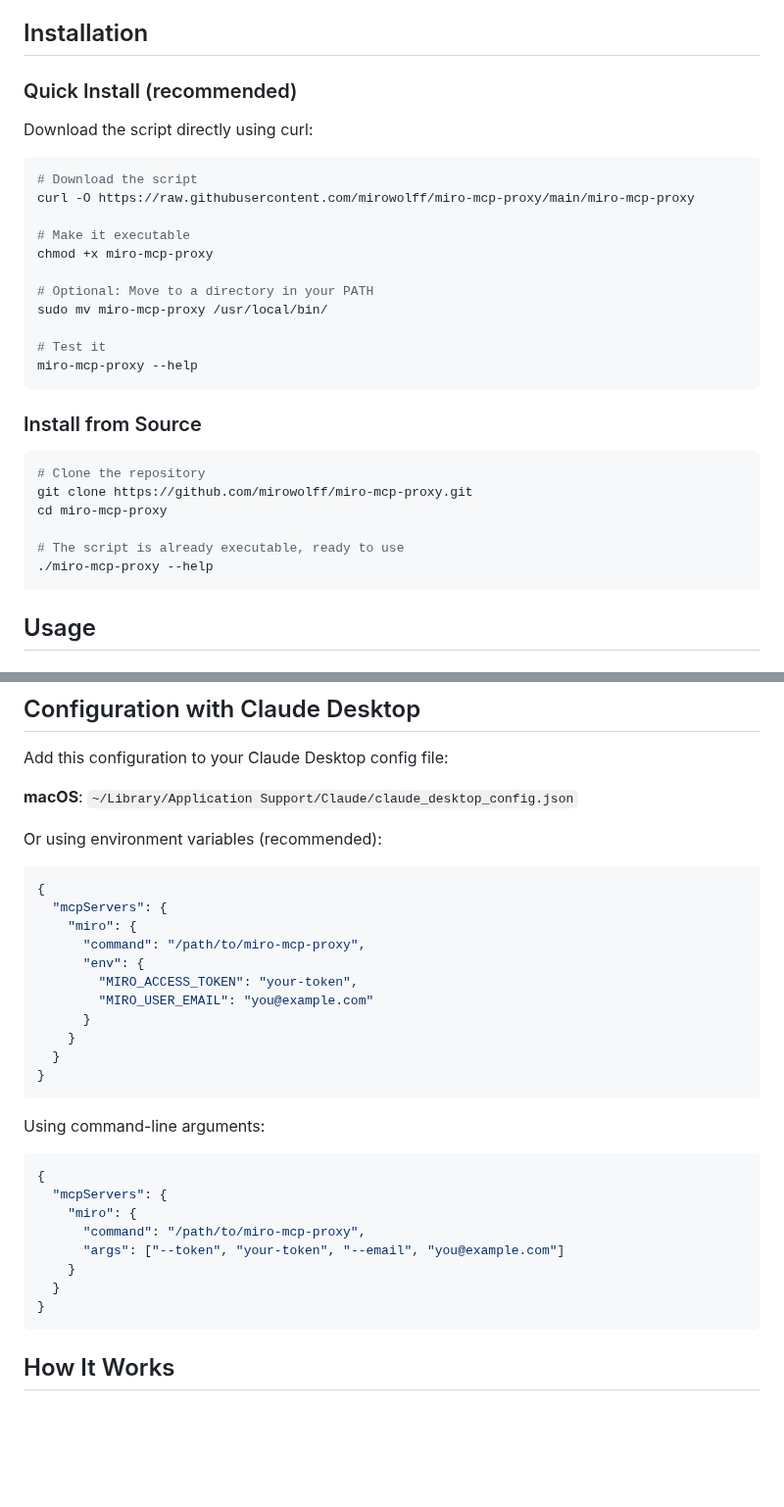
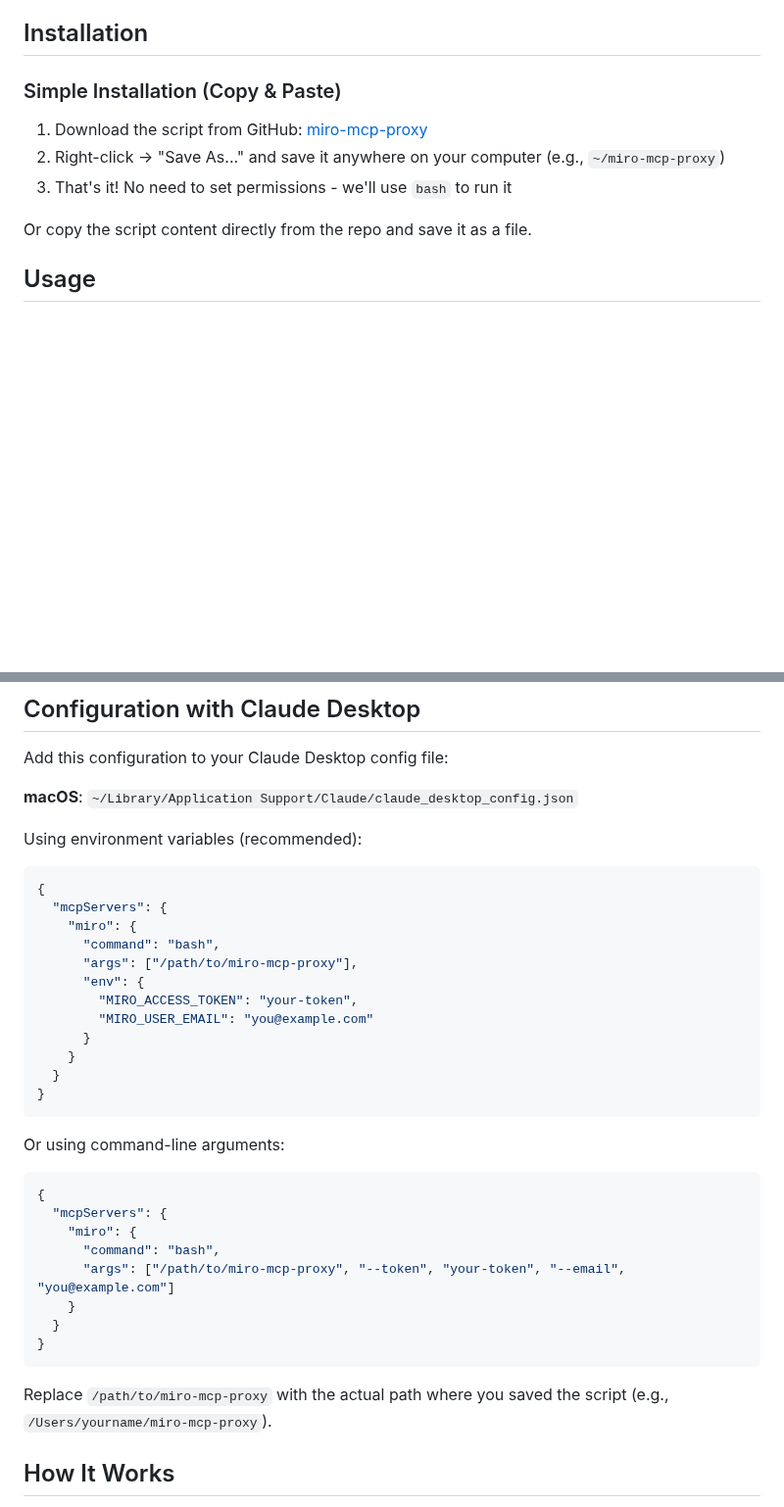
Before and after one commit to mirowolff/miro-mcp-proxy, a Markdown page: README.md, 2 parts joined by grey strips. Shown at 98% size. Rendered like a GitHub page; blank space fills up the shorter version.

Commit message:
Simplify installation with copy-paste and bash command

````diff
--- a/README.md
+++ b/README.md
@@ -19,34 +19,13 @@ No prerequisites - the bash script uses tools built into macOS.
 
 ## Installation
 
-### Quick Install (recommended)
+### Simple Installation (Copy & Paste)
 
-Download the script directly using curl:
+1. Download the script from GitHub: [miro-mcp-proxy](https://raw.githubusercontent.com/mirowolff/miro-mcp-proxy/main/miro-mcp-proxy)
+2. Right-click → "Save As..." and save it anywhere on your computer (e.g., `~/miro-mcp-proxy`)
+3. That's it! No need to set permissions - we'll use `bash` to run it
 
-```bash
-# Download the script
-curl -O https://raw.githubusercontent.com/mirowolff/miro-mcp-proxy/main/miro-mcp-proxy
-
-# Make it executable
-chmod +x miro-mcp-proxy
-
-# Optional: Move to a directory in your PATH
-sudo mv miro-mcp-proxy /usr/local/bin/
-
-# Test it
-miro-mcp-proxy --help
-```
-
-### Install from Source
-
-```bash
-# Clone the repository
-git clone https://github.com/mirowolff/miro-mcp-proxy.git
-cd miro-mcp-proxy
-
-# The script is already executable, ready to use
-./miro-mcp-proxy --help
-```
+Or copy the script content directly from the repo and save it as a file.
 
 ## Usage
 
@@ -111,12 +90,13 @@ Add this configuration to your Claude Desktop config file:
 
 **macOS**: `~/Library/Application Support/Claude/claude_desktop_config.json`
 
-Or using environment variables (recommended):
+Using environment variables (recommended):
 ```json
 {
   "mcpServers": {
     "miro": {
-      "command": "/path/to/miro-mcp-proxy",
+      "command": "bash",
+      "args": ["/path/to/miro-mcp-proxy"],
       "env": {
         "MIRO_ACCESS_TOKEN": "your-token",
         "MIRO_USER_EMAIL": "you@example.com"
@@ -126,18 +106,20 @@ Or using environment variables (recommended):
 }
 ```
 
-Using command-line arguments:
+Or using command-line arguments:
 
 ```json
 {
   "mcpServers": {
     "miro": {
-      "command": "/path/to/miro-mcp-proxy",
-      "args": ["--token", "your-token", "--email", "you@example.com"]
+      "command": "bash",
+      "args": ["/path/to/miro-mcp-proxy", "--token", "your-token", "--email", "you@example.com"]
     }
   }
 }
 ```
+
+Replace `/path/to/miro-mcp-proxy` with the actual path where you saved the script (e.g., `/Users/yourname/miro-mcp-proxy`).
 
 ## How It Works
 
````
